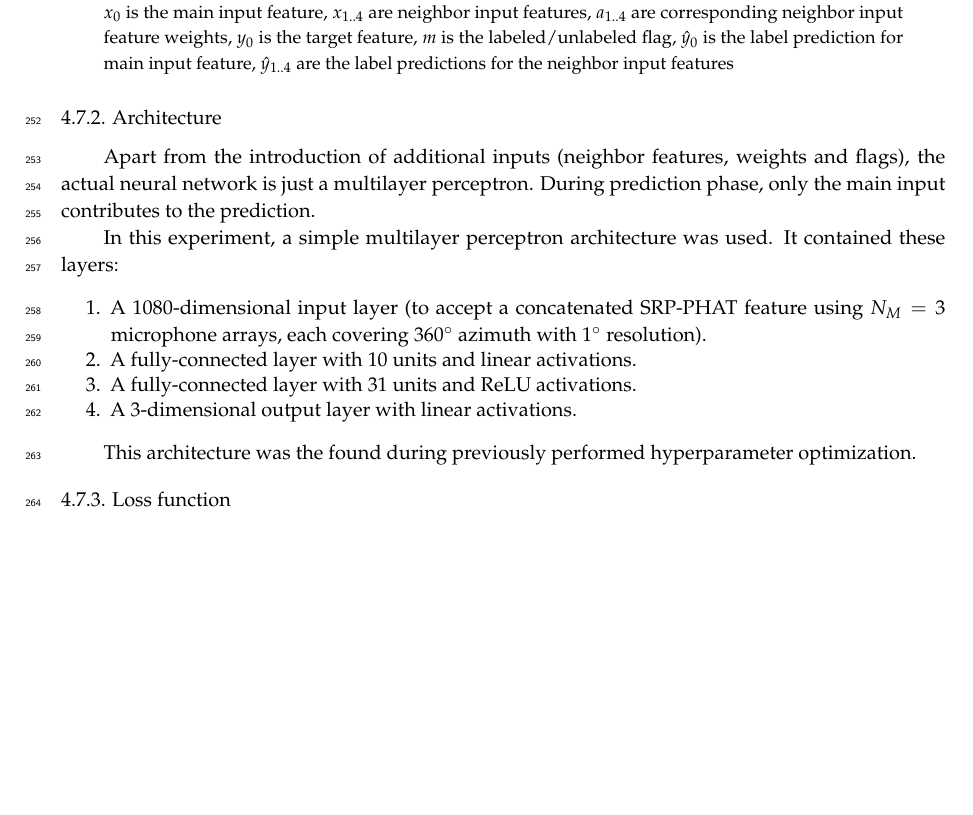
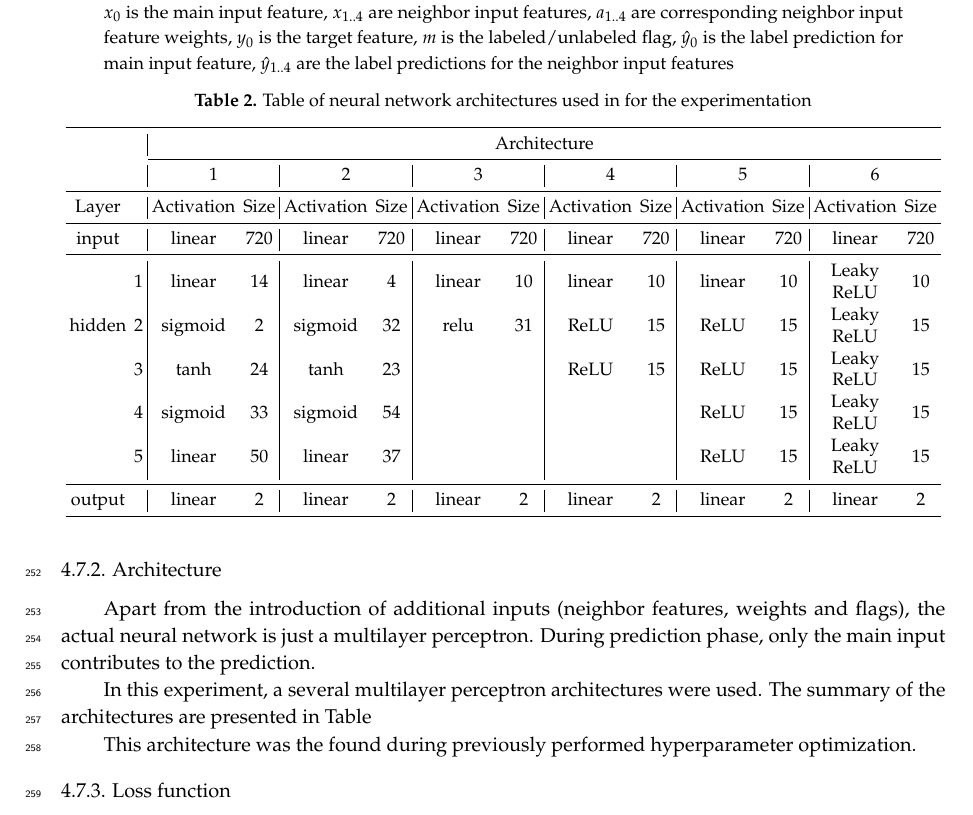
Before and after one commit to serackis/MDPI_ML_mtd_w_Noisy_Incompl_Data, a LaTeX paper (SS_AS_MDPI_ASC.tex): part of page 9 of 13, cut so that both start at the same text, the shorter picture padded with empty space. Compiled offline with pdfLaTeX.

Commit message:
naujausias
Signed-off-by: Saulius Sakavicius <saulius,sakavicius@vgtu.com>

```diff
--- a/SS_AS_MDPI_ASC.tex
+++ b/SS_AS_MDPI_ASC.tex
@@ -425,14 +425,35 @@ A general architecture (one of possibilities) of a \grnn model is provided in \f
 \subsubsection{Architecture}
 Apart from the introduction of additional inputs (neighbor features, weights and flags), the actual neural network is just a multilayer perceptron. During prediction phase, only the main input contributes to the prediction.
 
-In this experiment, a simple multilayer perceptron architecture was used.
-It contained these layers:
-\begin{enumerate}
-	\item A 1080-dimensional input layer (to accept a concatenated \srpphat{} feature using $ N_M = 3 $ microphone arrays, each covering \ang{360} azimuth with \ang{1} resolution).
-	\item A fully-connected layer with 10 units and linear activations.
-	\item A fully-connected layer with 31 units and ReLU activations.
-	\item A 3-dimensional output layer with linear activations.
-\end{enumerate}
+In this experiment, a several multilayer perceptron architectures were used. The summary of the architectures are presented in \tablename
+
+% Please add the following required packages to your document preamble:
+% \usepackage{multirow}
+\begin{table}[]
+	\caption{Table of neural network architectures used in for the experimentation}
+	\centering
+	\small\setlength{\tabcolsep}{2pt}
+	\begin{tabular}{cc|cc|cc|cc|cc|cc|cc}
+		\toprule
+		&   & \multicolumn{12}{c}{Architecture}                                                                                                                                                       \\ \cmidrule{3-14}
+		&   & \multicolumn{2}{c|}{1} & \multicolumn{2}{c|}{2} & \multicolumn{2}{c|}{3} & \multicolumn{2}{c|}{4} & \multicolumn{2}{c|}{5} & \multicolumn{2}{c}{6}                                      \\ \midrule
+		Layer                   &   & Activation    & Size   & Activation    & Size   & Activation    & Size   & Activation    & Size   & Activation    & Size   & Activation                                           & Size \\ \midrule
+		input                   &   & linear        & 720    & linear        & 720    & linear        & 720    & linear        & 720    & linear        & 720    & linear                                               & 720  \\ \midrule
+		\multirow{5}{*}{hidden} & 1 & linear        & 14     & linear        & 4      & linear        & 10     & linear        & 10     & linear        & 10     & \begin{tabular}[c]{@{}c@{}}Leaky\\ ReLU\end{tabular} & 10   \\
+		& 2 & sigmoid       & 2      & sigmoid       & 32     & relu          & 31     & ReLU          & 15     & ReLU          & 15     & \begin{tabular}[c]{@{}c@{}}Leaky\\ ReLU\end{tabular} & 15   \\
+		& 3 & tanh          & 24     & tanh          & 23     &               &        & ReLU          & 15     & ReLU          & 15     & \begin{tabular}[c]{@{}c@{}}Leaky\\ ReLU\end{tabular} & 15   \\
+		& 4 & sigmoid       & 33     & sigmoid       & 54     &               &        &               &        & ReLU          & 15     & \begin{tabular}[c]{@{}c@{}}Leaky\\ ReLU\end{tabular} & 15   \\
+		& 5 & linear        & 50     & linear        & 37     &               &        &               &        & ReLU          & 15     & \begin{tabular}[c]{@{}c@{}}Leaky\\ ReLU\end{tabular} & 15   \\ \midrule
+		output                  &   &      linear         & 2      &       linear        & 2      &       linear        & 2      &       linear        & 2      &          linear     & 2      &             linear             & 2    \\ \bottomrule
+	\end{tabular}
+\end{table}
+%It contained these layers:
+%\begin{enumerate}
+%	\item A 1080-dimensional input layer (to accept a concatenated \srpphat{} feature using $ N_M = 3 $ microphone arrays, each covering \ang{360} azimuth with \ang{1} resolution).
+%	\item A fully-connected layer with 10 units and linear activations.
+%	\item A fully-connected layer with 31 units and ReLU activations.
+%	\item A 3-dimensional output layer with linear activations.
+%\end{enumerate}
 
 This architecture was the found during previously performed hyperparameter optimization.
 
```
Also changed, not shown: SS_AS_MDPI_ASC.pdf, 4 other files.
